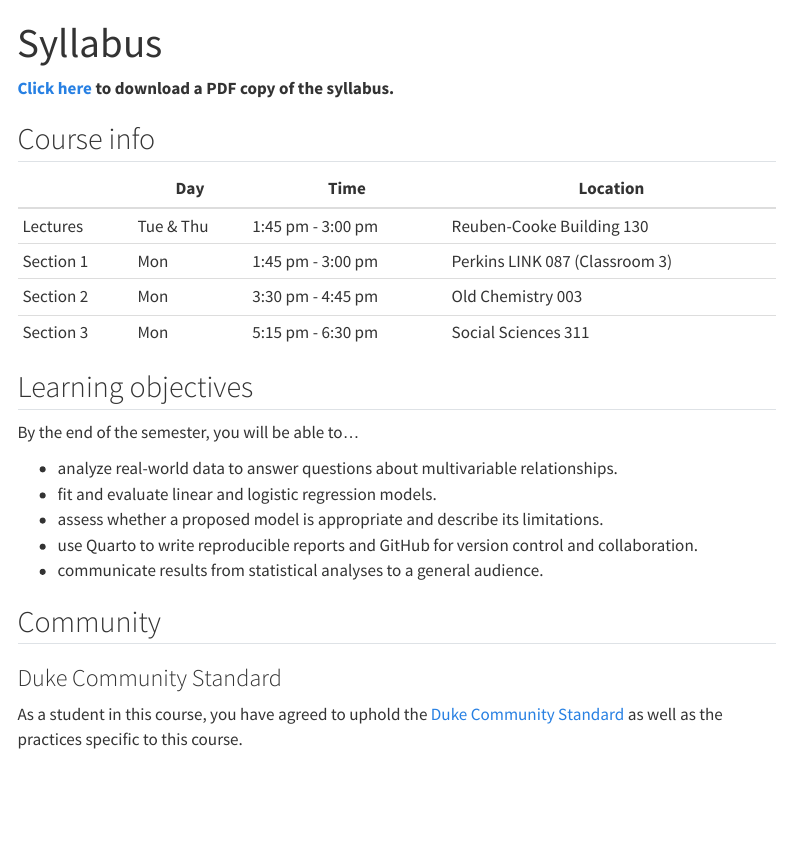
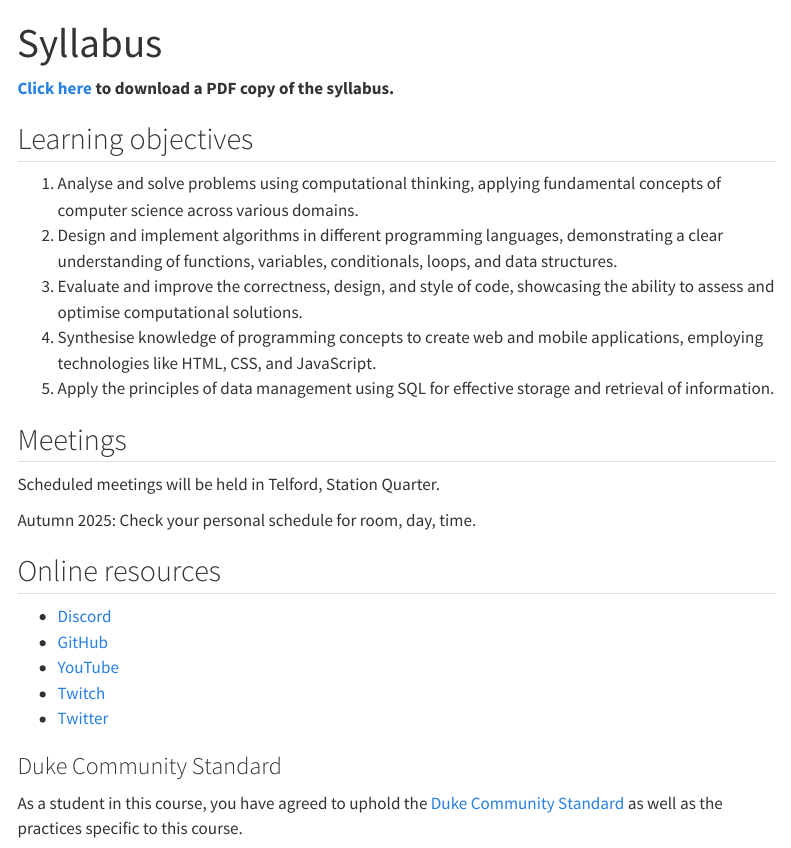
Before and after one commit to SQ4007-2025/website, a Quarto document (module-syllabus.qmd): the page in a window 1100 px wide, from its top. Rendered offline with R 4.5, knitr and Pandoc in place of Quarto, with nearby package versions; menus at the side of the page are left out.

Commit message:
Revise module syllabus to update learning objectives, add meeting details, and include online resources, enhancing course clarity and accessibility.

```diff
--- a/module-syllabus.qmd
+++ b/module-syllabus.qmd
@@ -4,26 +4,28 @@ title: "Syllabus"
 
 [**Click here**](/documents/sta210-s22-syllabus.pdf "PDF of syllabus") **to download a PDF copy of the syllabus.**
 
-## Course info
-
-|           | Day       | Time              | Location                       |
-|-----------|-----------|-------------------|--------------------------------|
-| Lectures  | Tue & Thu | 1:45 pm - 3:00 pm | Reuben-Cooke Building 130      |
-| Section 1 | Mon       | 1:45 pm - 3:00 pm | Perkins LINK 087 (Classroom 3) |
-| Section 2 | Mon       | 3:30 pm - 4:45 pm | Old Chemistry 003              |
-| Section 3 | Mon       | 5:15 pm - 6:30 pm | Social Sciences 311            |
-
 ## Learning objectives
 
-By the end of the semester, you will be able to...
+1.	Analyse and solve problems using computational thinking, applying fundamental concepts of computer science across various domains.
+2.	Design and implement algorithms in different programming languages, demonstrating a clear understanding of functions, variables, conditionals, loops, and data structures.
+3.	Evaluate and improve the correctness, design, and style of code, showcasing the ability to assess and optimise computational solutions.
+4.	Synthesise knowledge of programming concepts to create web and mobile applications, employing technologies like HTML, CSS, and JavaScript.
+5.	Apply the principles of data management using SQL for effective storage and retrieval of information.
 
--   analyze real-world data to answer questions about multivariable relationships.
--   fit and evaluate linear and logistic regression models.
--   assess whether a proposed model is appropriate and describe its limitations.
--   use Quarto to write reproducible reports and GitHub for version control and collaboration.
--   communicate results from statistical analyses to a general audience.
 
-## Community
+## Meetings
+
+Scheduled meetings will be held in Telford, Station Quarter.
+
+Autumn 2025: Check your personal schedule for room, day, time.
+
+## Online resources
+
+- [Discord](https://discord.gg/466666666666666666)
+- [GitHub](https://github.com/466666666666666666)
+- [YouTube](https://www.youtube.com/@thestatisticslab)
+- [Twitch](https://www.twitch.tv/DataGiri)
+- [Twitter](https://x.com/EdHarris9000)
 
 ### Duke Community Standard
 
```
